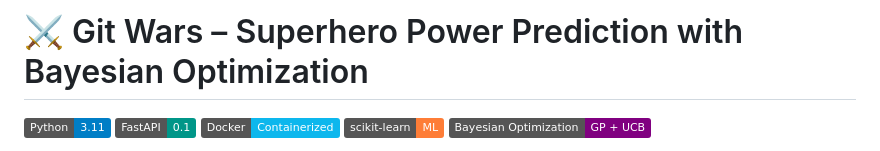
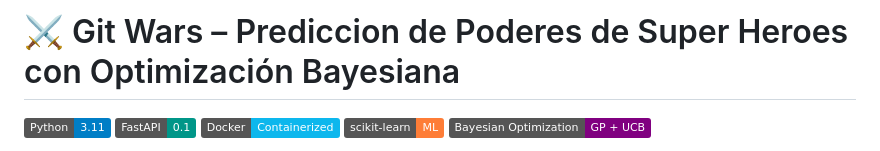
Before and after one commit to 1Enrique9/Ciencia-de-Datos, a Markdown page: README.md, the part around the change. GitHub-like rendering; badges without logos.

Commit message:
Update README title to Spanish translation

```diff
--- a/README.md
+++ b/README.md
@@ -1,4 +1,4 @@
-# ⚔️ Git Wars – Superhero Power Prediction with Bayesian Optimization
+# ⚔️ Git Wars – Prediccion  de Poderes de Super Heroes con Optimización Bayesiana
 
 ![Python](https://img.shields.io/badge/Python-3.11-blue)
 ![FastAPI](https://img.shields.io/badge/FastAPI-0.1-009688)
```
